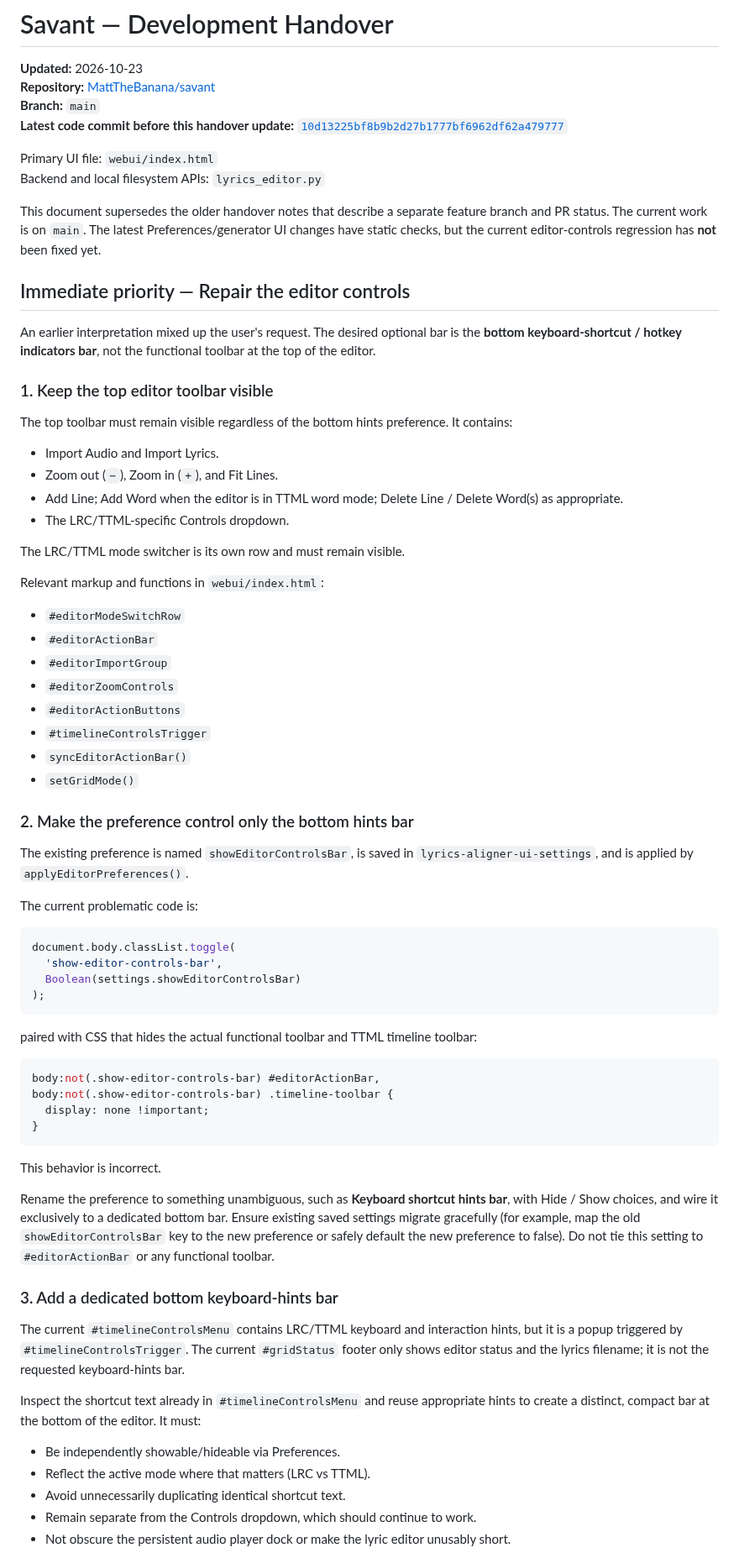
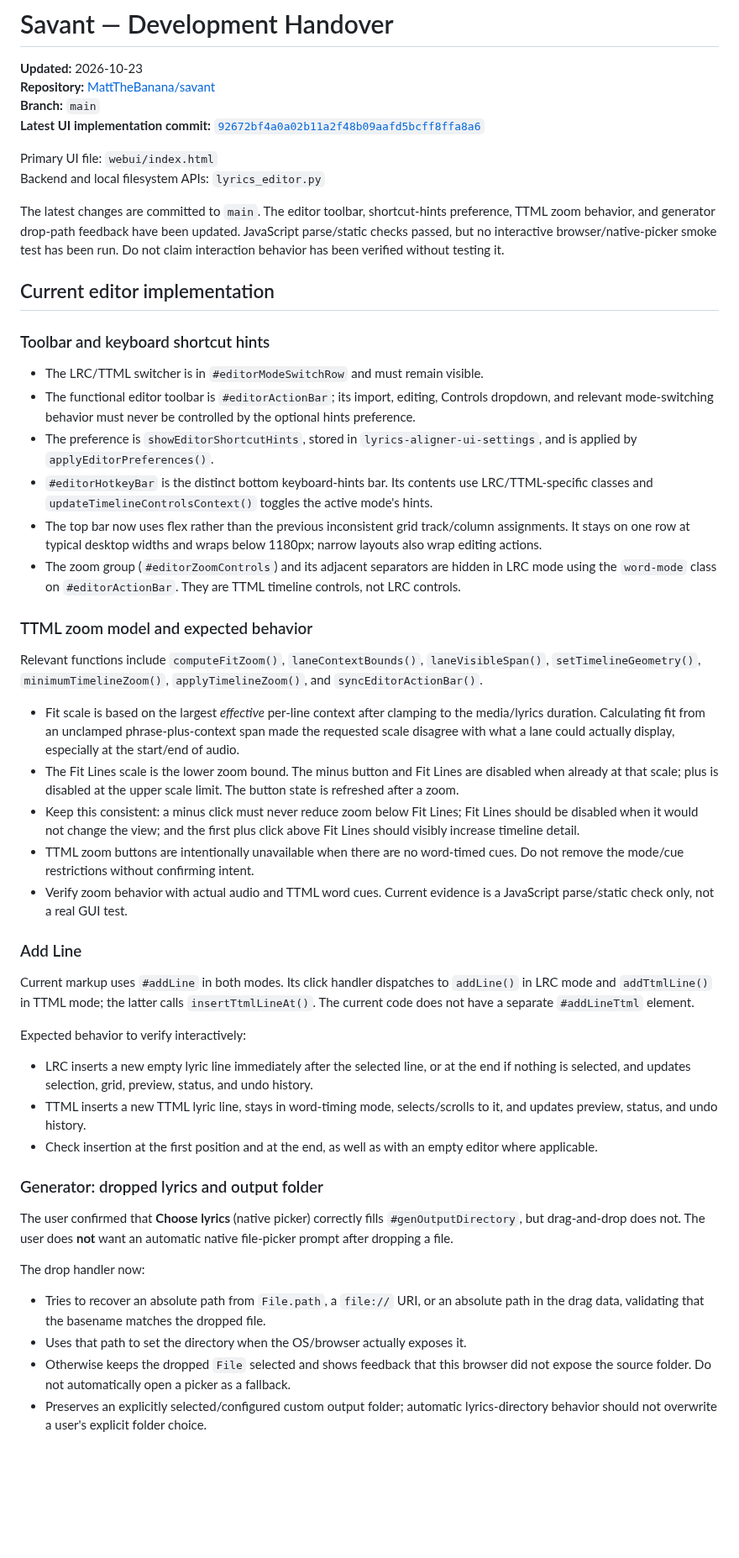
Before and after one commit to MattTheBanana/savant, a Markdown page: HANDOVER.md, the part around one of its changes. Shown at 84% size. GitHub-like rendering; blank space fills up the shorter version.

Commit message:
Update handover with current editor and generator status

````diff
--- a/HANDOVER.md
+++ b/HANDOVER.md
@@ -3,74 +3,52 @@
 **Updated:** 2026-10-23
 **Repository:** [MattTheBanana/savant](https://github.com/MattTheBanana/savant)
 **Branch:** `main`
-**Latest code commit before this handover update:** [`10d13225bf8b9b2d27b1777bf6962df62a479777`](https://github.com/MattTheBanana/savant/commit/10d13225bf8b9b2d27b1777bf6962df62a479777)
+**Latest UI implementation commit:** [`92672bf4a0a02b11a2f48b09aafd5bcff8ffa8a6`](https://github.com/MattTheBanana/savant/commit/92672bf4a0a02b11a2f48b09aafd5bcff8ffa8a6)
 
 Primary UI file: `webui/index.html`
 Backend and local filesystem APIs: `lyrics_editor.py`
 
-This document supersedes the older handover notes that describe a separate feature branch and PR status. The current work is on `main`. The latest Preferences/generator UI changes have static checks, but the current editor-controls regression has **not** been fixed yet.
+The latest changes are committed to `main`. The editor toolbar, shortcut-hints preference, TTML zoom behavior, and generator drop-path feedback have been updated. JavaScript parse/static checks passed, but no interactive browser/native-picker smoke test has been run. Do not claim interaction behavior has been verified without testing it.
 
-## Immediate priority — Repair the editor controls
+## Current editor implementation
 
-An earlier interpretation mixed up the user's request. The desired optional bar is the **bottom keyboard-shortcut / hotkey indicators bar**, not the functional toolbar at the top of the editor.
+### Toolbar and keyboard shortcut hints
 
-### 1. Keep the top editor toolbar visible
+- The LRC/TTML switcher is in `#editorModeSwitchRow` and must remain visible.
+- The functional editor toolbar is `#editorActionBar`; its import, editing, Controls dropdown, and relevant mode-switching behavior must never be controlled by the optional hints preference.
+- The preference is `showEditorShortcutHints`, stored in `lyrics-aligner-ui-settings`, and is applied by `applyEditorPreferences()`.
+- `#editorHotkeyBar` is the distinct bottom keyboard-hints bar. Its contents use LRC/TTML-specific classes and `updateTimelineControlsContext()` toggles the active mode's hints.
+- The top bar now uses flex rather than the previous inconsistent grid track/column assignments. It stays on one row at typical desktop widths and wraps below 1180px; narrow layouts also wrap editing actions.
+- The zoom group (`#editorZoomControls`) and its adjacent separators are hidden in LRC mode using the `word-mode` class on `#editorActionBar`. They are TTML timeline controls, not LRC controls.
 
-The top toolbar must remain visible regardless of the bottom hints preference. It contains:
+### TTML zoom model and expected behavior
 
-- Import Audio and Import Lyrics.
-- Zoom out (`−`), Zoom in (`+`), and Fit Lines.
-- Add Line; Add Word when the editor is in TTML word mode; Delete Line / Delete Word(s) as appropriate.
-- The LRC/TTML-specific Controls dropdown.
+Relevant functions include `computeFitZoom()`, `laneContextBounds()`, `laneVisibleSpan()`, `setTimelineGeometry()`, `minimumTimelineZoom()`, `applyTimelineZoom()`, and `syncEditorActionBar()`.
 
-The LRC/TTML mode switcher is its own row and must remain visible.
+- Fit scale is based on the largest *effective* per-line context after clamping to the media/lyrics duration. Calculating fit from an unclamped phrase-plus-context span made the requested scale disagree with what a lane could actually display, especially at the start/end of audio.
+- The Fit Lines scale is the lower zoom bound. The minus button and Fit Lines are disabled when already at that scale; plus is disabled at the upper scale limit. The button state is refreshed after a zoom.
+- Keep this consistent: a minus click must never reduce zoom below Fit Lines; Fit Lines should be disabled when it would not change the view; and the first plus click above Fit Lines should visibly increase timeline detail.
+- TTML zoom buttons are intentionally unavailable when there are no word-timed cues. Do not remove the mode/cue restrictions without confirming intent.
+- Verify zoom behavior with actual audio and TTML word cues. Current evidence is a JavaScript parse/static check only, not a real GUI test.
 
-Relevant markup and functions in `webui/index.html`:
+### Add Line
 
-- `#editorModeSwitchRow`
-- `#editorActionBar`
-- `#editorImportGroup`
-- `#editorZoomControls`
-- `#editorActionButtons`
-- `#timelineControlsTrigger`
-- `syncEditorActionBar()`
-- `setGridMode()`
+Current markup uses `#addLine` in both modes. Its click handler dispatches to `addLine()` in LRC mode and `addTtmlLine()` in TTML mode; the latter calls `insertTtmlLineAt()`. The current code does not have a separate `#addLineTtml` element.
 
-### 2. Make the preference control only the bottom hints bar
+Expected behavior to verify interactively:
 
-The existing preference is named `showEditorControlsBar`, is saved in `lyrics-aligner-ui-settings`, and is applied by `applyEditorPreferences()`.
+- LRC inserts a new empty lyric line immediately after the selected line, or at the end if nothing is selected, and updates selection, grid, preview, status, and undo history.
+- TTML inserts a new TTML lyric line, stays in word-timing mode, selects/scrolls to it, and updates preview, status, and undo history.
+- Check insertion at the first position and at the end, as well as with an empty editor where applicable.
 
-The current problematic code is:
+### Generator: dropped lyrics and output folder
 
-```javascript
-document.body.classList.toggle(
-  'show-editor-controls-bar',
-  Boolean(settings.showEditorControlsBar)
-);
-```
+The user confirmed that **Choose lyrics** (native picker) correctly fills `#genOutputDirectory`, but drag-and-drop does not. The user does **not** want an automatic native file-picker prompt after dropping a file.
 
-paired with CSS that hides the actual functional toolbar and TTML timeline toolbar:
+The drop handler now:
 
-```css
-body:not(.show-editor-controls-bar) #editorActionBar,
-body:not(.show-editor-controls-bar) .timeline-toolbar {
-  display: none !important;
-}
-```
+- Tries to recover an absolute path from `File.path`, a `file://` URI, or an absolute path in the drag data, validating that the basename matches the dropped file.
+- Uses that path to set the directory when the OS/browser actually exposes it.
+- Otherwise keeps the dropped `File` selected and shows feedback that this browser did not expose the source folder. Do not automatically open a picker as a fallback.
+- Preserves an explicitly selected/configured custom output folder; automatic lyrics-directory behavior should not overwrite a user's explicit folder choice.
 
-This behavior is incorrect.
-
-Rename the preference to something unambiguous, such as **Keyboard shortcut hints bar**, with Hide / Show choices, and wire it exclusively to a dedicated bottom bar. Ensure existing saved settings migrate gracefully (for example, map the old `showEditorControlsBar` key to the new preference or safely default the new preference to false). Do not tie this setting to `#editorActionBar` or any functional toolbar.
-
-### 3. Add a dedicated bottom keyboard-hints bar
-
-The current `#timelineControlsMenu` contains LRC/TTML keyboard and interaction hints, but it is a popup triggered by `#timelineControlsTrigger`. The current `#gridStatus` footer only shows editor status and the lyrics filename; it is not the requested keyboard-hints bar.
-
-Inspect the shortcut text already in `#timelineControlsMenu` and reuse appropriate hints to create a distinct, compact bar at the bottom of the editor. It must:
-
-- Be independently showable/hideable via Preferences.
-- Reflect the active mode where that matters (LRC vs TTML).
-- Avoid unnecessarily duplicating identical shortcut text.
-- Remain separate from the Controls dropdown, which should continue to work.
-- Not obscure the persistent audio player dock or make the lyric editor unusably short.
-
````
Also changed, not shown: other parts of HANDOVER.md (+17 -83 lines).
